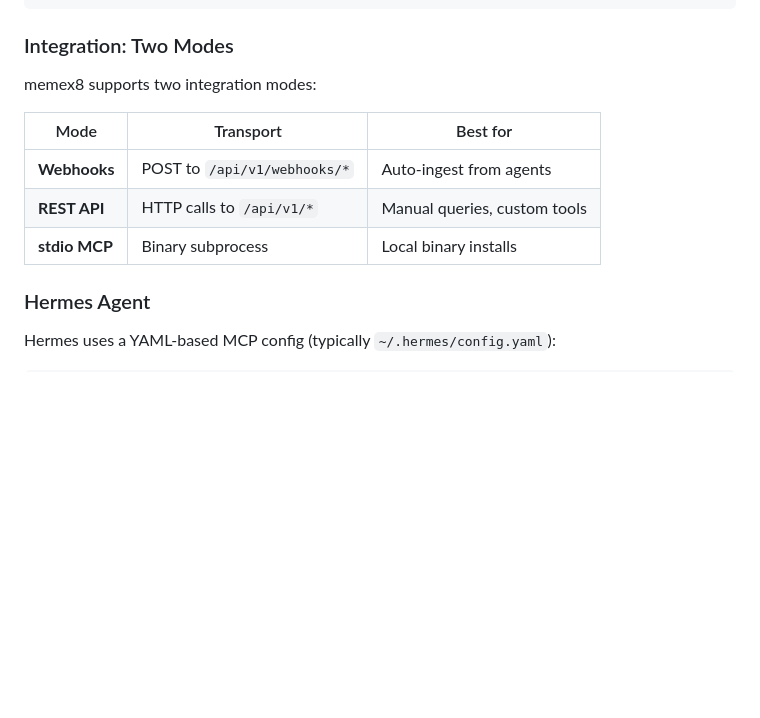
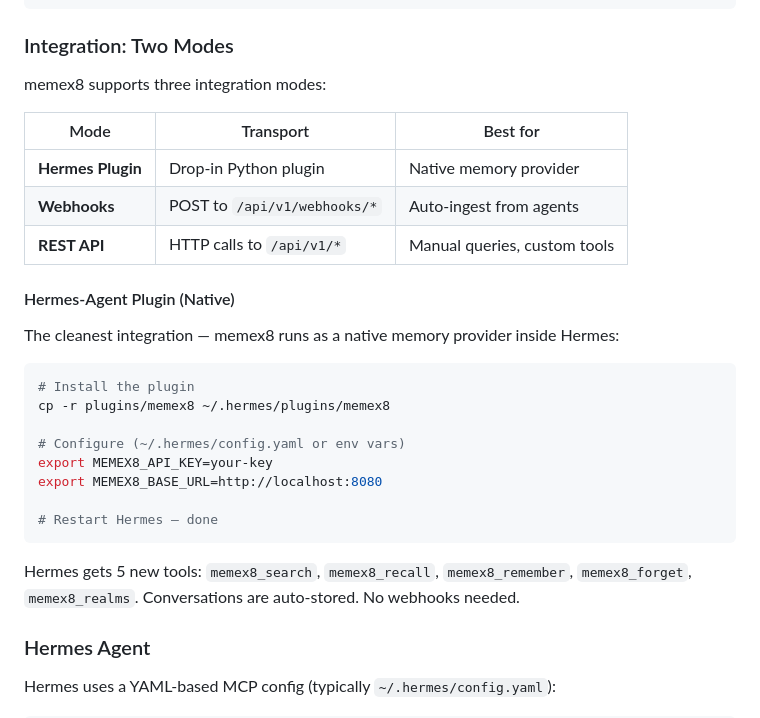
Before and after one commit to Ex8-ca/memex8, a Markdown page: README.md, the part around the change. GitHub-like rendering; blank space fills up the shorter version.

Commit message:
docs: update README with Hermes plugin installation

````diff
--- a/README.md
+++ b/README.md
@@ -218,13 +218,31 @@ curl -X POST http://localhost:8080/api/v1/webhooks/conversation \
 
 ### Integration: Two Modes
 
-memex8 supports two integration modes:
+memex8 supports three integration modes:
 
 | Mode | Transport | Best for |
 |------|-----------|----------|
+| **Hermes Plugin** | Drop-in Python plugin | Native memory provider |
 | **Webhooks** | POST to `/api/v1/webhooks/*` | Auto-ingest from agents |
 | **REST API** | HTTP calls to `/api/v1/*` | Manual queries, custom tools |
-| **stdio MCP** | Binary subprocess | Local binary installs |
+
+#### Hermes-Agent Plugin (Native)
+
+The cleanest integration — memex8 runs as a native memory provider inside Hermes:
+
+```bash
+# Install the plugin
+cp -r plugins/memex8 ~/.hermes/plugins/memex8
+
+# Configure (~/.hermes/config.yaml or env vars)
+export MEMEX8_API_KEY=your-key
+export MEMEX8_BASE_URL=http://localhost:8080
+
+# Restart Hermes — done
+```
+
+Hermes gets 5 new tools: `memex8_search`, `memex8_recall`, `memex8_remember`, `memex8_forget`, `memex8_realms`.
+Conversations are auto-stored. No webhooks needed.
 
 ### Hermes Agent
 
````
